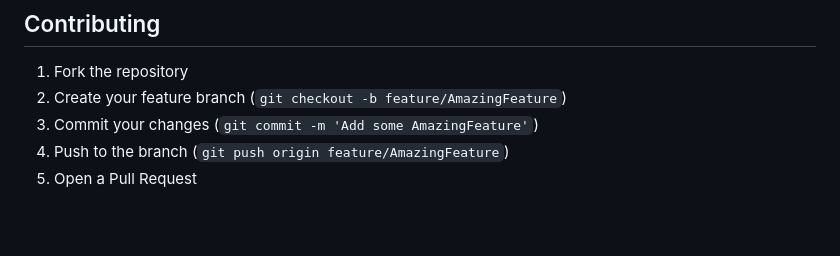
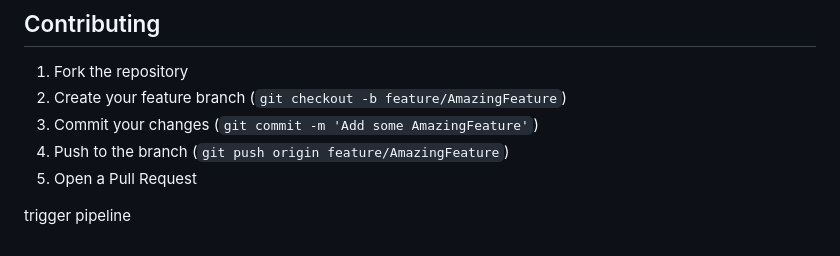
Before and after one commit to iusdv/Inventory-Management, a Markdown page: README.md, the part around the change. GitHub-like rendering; blank space fills up the shorter version.

Commit message:
pipeline trigger

```diff
--- a/README.md
+++ b/README.md
@@ -236,3 +236,5 @@ This project is licensed under the MIT License.
 3. Commit your changes (`git commit -m 'Add some AmazingFeature'`)
 4. Push to the branch (`git push origin feature/AmazingFeature`)
 5. Open a Pull Request
+
+trigger pipeline
```
